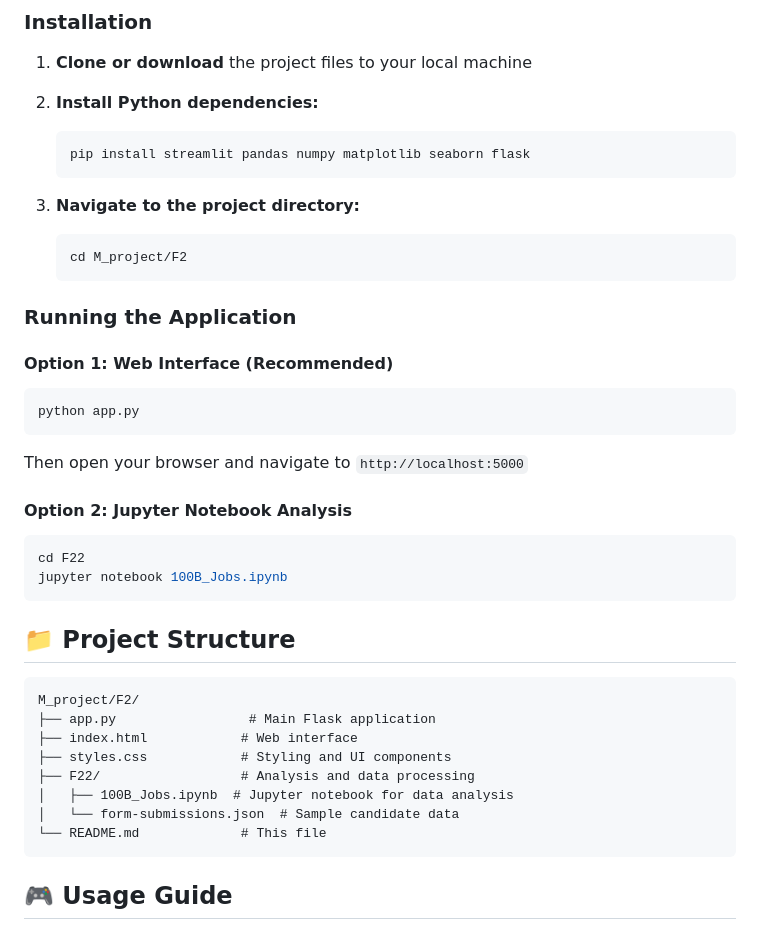
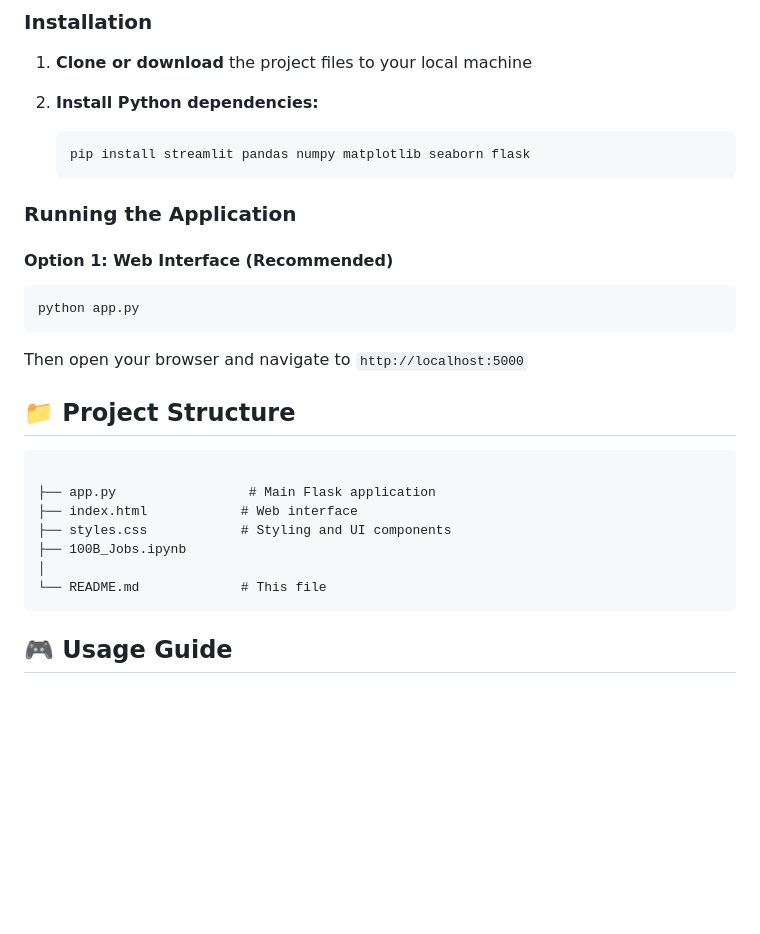
Before and after one commit to Bhavarth7/Hiring_Assistant_Job, a Markdown page: README.md, the part around the change. Rendered like a GitHub page; blank space fills up the shorter version.

````diff
--- a/README.md
+++ b/README.md
@@ -50,10 +50,7 @@ The 100B Hiring Assistant is a sophisticated tool designed to streamline the hir
    pip install streamlit pandas numpy matplotlib seaborn flask
    ```
 
-3. **Navigate to the project directory:**
-   ```bash
-   cd M_project/F2
-   ```
+
 
 ### Running the Application
 
@@ -63,22 +60,17 @@ python app.py
 ```
 Then open your browser and navigate to `http://localhost:5000`
 
-#### Option 2: Jupyter Notebook Analysis
-```bash
-cd F22
-jupyter notebook 100B_Jobs.ipynb
-```
+
 
 ## 📁 Project Structure
 
 ```
-M_project/F2/
+
 ├── app.py                 # Main Flask application
 ├── index.html            # Web interface
 ├── styles.css            # Styling and UI components
-├── F22/                  # Analysis and data processing
-│   ├── 100B_Jobs.ipynb  # Jupyter notebook for data analysis
-│   └── form-submissions.json  # Sample candidate data
+├── 100B_Jobs.ipynb
+│
 └── README.md             # This file
 ```
 
````
